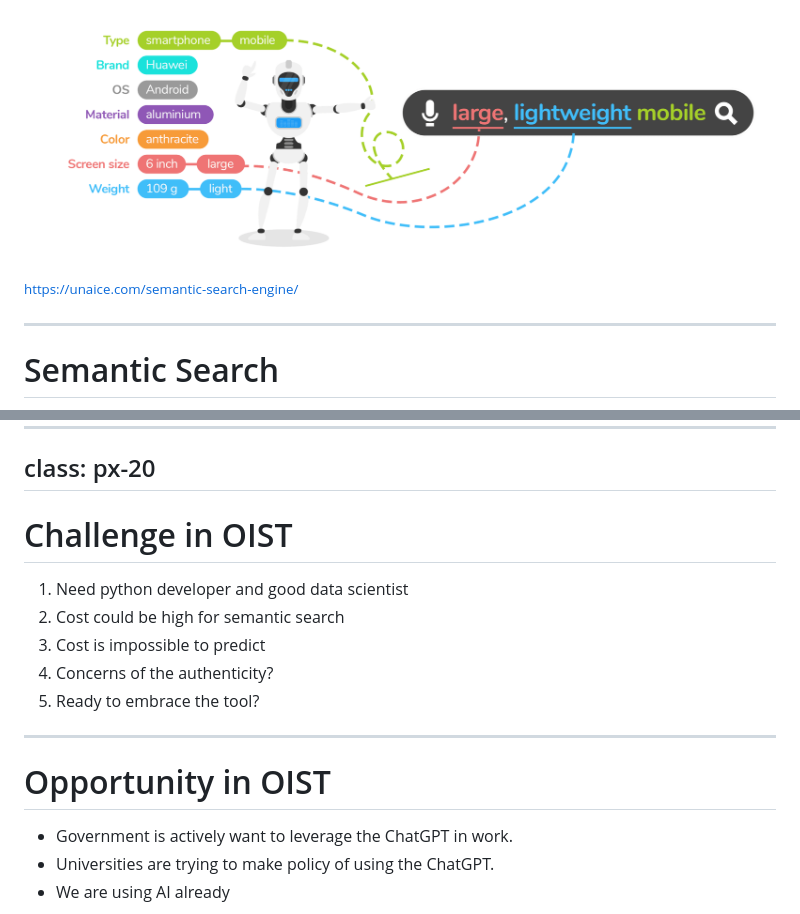
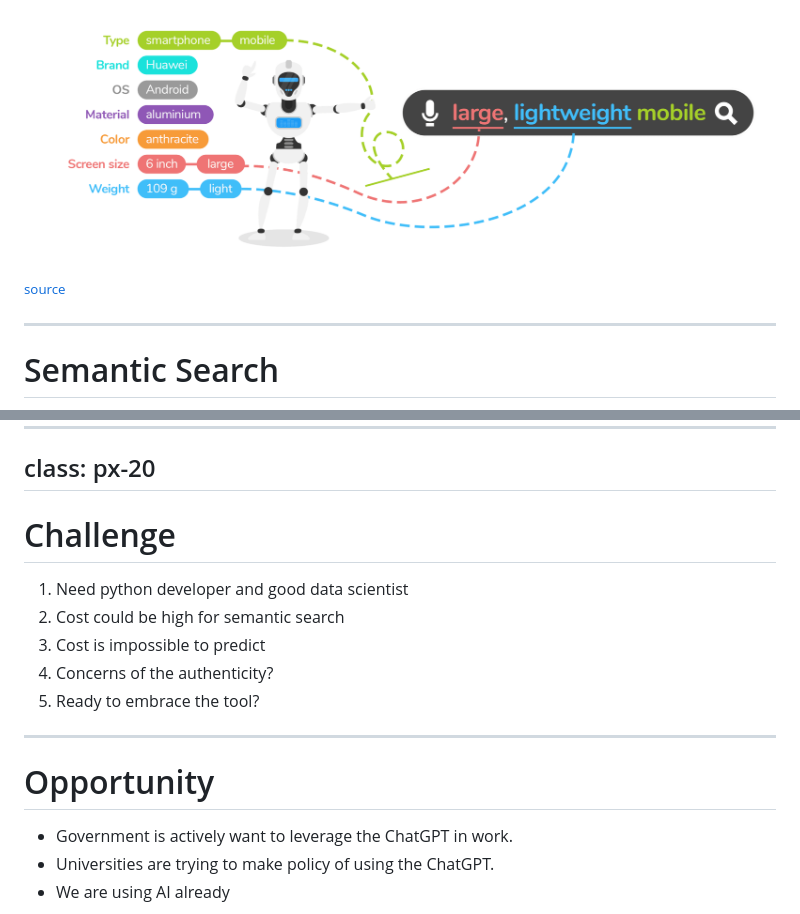
Before and after one commit to amouro/generative_ai_slide, a Markdown page: slides.md, 2 parts joined by grey strips. Rendered like a GitHub page.

Commit message:
Update slide

```diff
--- a/slides.md
+++ b/slides.md
@@ -202,7 +209,7 @@ Search in Natural Language
 
 ![](/images/semanticsearch.png)
 
-<small>https://unaice.com/semantic-search-engine/</small>
+<small>[source](https://unaice.com/semantic-search-engine/)</small>
 
 ---
 
@@ -448,7 +470,7 @@ What to do with ChatGPT
 class: px-20
 ---
 
-# Challenge in OIST
+# Challenge
 
 1. Need python developer and good data scientist
 2. Cost could be high for semantic search
@@ -458,7 +480,7 @@ class: px-20
 
 ---
 
-# Opportunity in OIST
+# Opportunity
 
 - Government is actively want to leverage the ChatGPT in work.
 - Universities are trying to make policy of using the ChatGPT.
```
Also changed, not shown: other parts of slides.md (+32 -10 lines).
